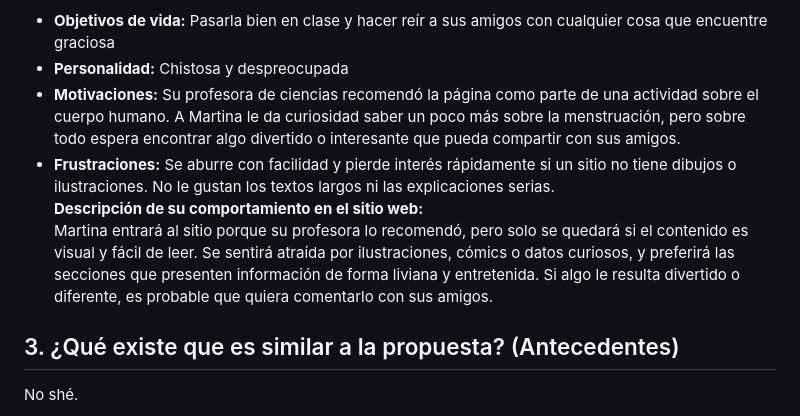
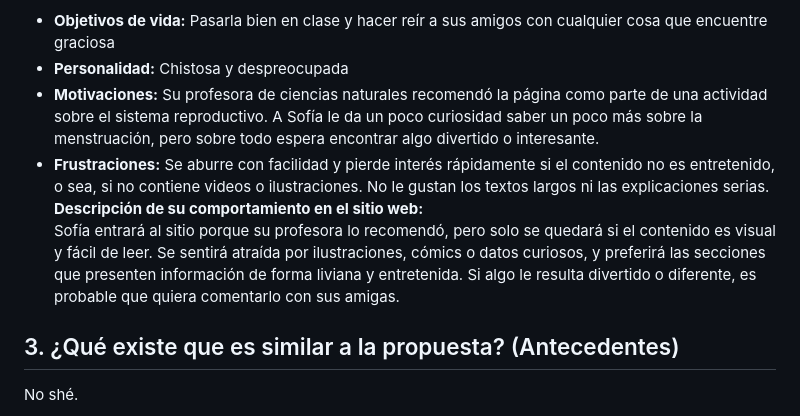
Before and after one commit to conyln/minimenstruacion, a Markdown page: README.md, the part around the change. GitHub-like rendering.

```diff
--- a/README.md
+++ b/README.md
@@ -32,10 +32,10 @@ Isidora llegará al sitio web después de buscar "qué es la menstruación expli
 Sofía, 12 años, escolar de 6° básico
 - **Objetivos de vida:** Pasarla bien en clase y hacer reír a sus amigos con cualquier cosa que encuentre graciosa
 - **Personalidad:** Chistosa y despreocupada
-- **Motivaciones:** Su profesora de ciencias recomendó la página como parte de una actividad sobre el cuerpo humano. A Martina le da curiosidad saber un poco más sobre la menstruación, pero sobre todo espera encontrar algo divertido o interesante que pueda compartir con sus amigos.
-- **Frustraciones:** Se aburre con facilidad y pierde interés rápidamente si un sitio no tiene dibujos o ilustraciones. No le gustan los textos largos ni las explicaciones serias.
+- **Motivaciones:** Su profesora de ciencias naturales recomendó la página como parte de una actividad sobre el sistema reproductivo. A Sofía le da un poco curiosidad saber un poco más sobre la menstruación, pero sobre todo espera encontrar algo divertido o interesante.
+- **Frustraciones:** Se aburre con facilidad y pierde interés rápidamente si el contenido no es entretenido, o sea, si no contiene videos o ilustraciones. No le gustan los textos largos ni las explicaciones serias.
 **Descripción de su comportamiento en el sitio web:**
-Martina entrará al sitio porque su profesora lo recomendó, pero solo se quedará si el contenido es visual y fácil de leer. Se sentirá atraída por ilustraciones, cómics o datos curiosos, y preferirá las secciones que presenten información de forma liviana y entretenida. Si algo le resulta divertido o diferente, es probable que quiera comentarlo con sus amigos.
+Sofía entrará al sitio porque su profesora lo recomendó, pero solo se quedará si el contenido es visual y fácil de leer. Se sentirá atraída por ilustraciones, cómics o datos curiosos, y preferirá las secciones que presenten información de forma liviana y entretenida. Si algo le resulta divertido o diferente, es probable que quiera comentarlo con sus amigas.
 
 ## 3. ¿Qué existe que es similar a la propuesta? (Antecedentes)
 No shé.
```
